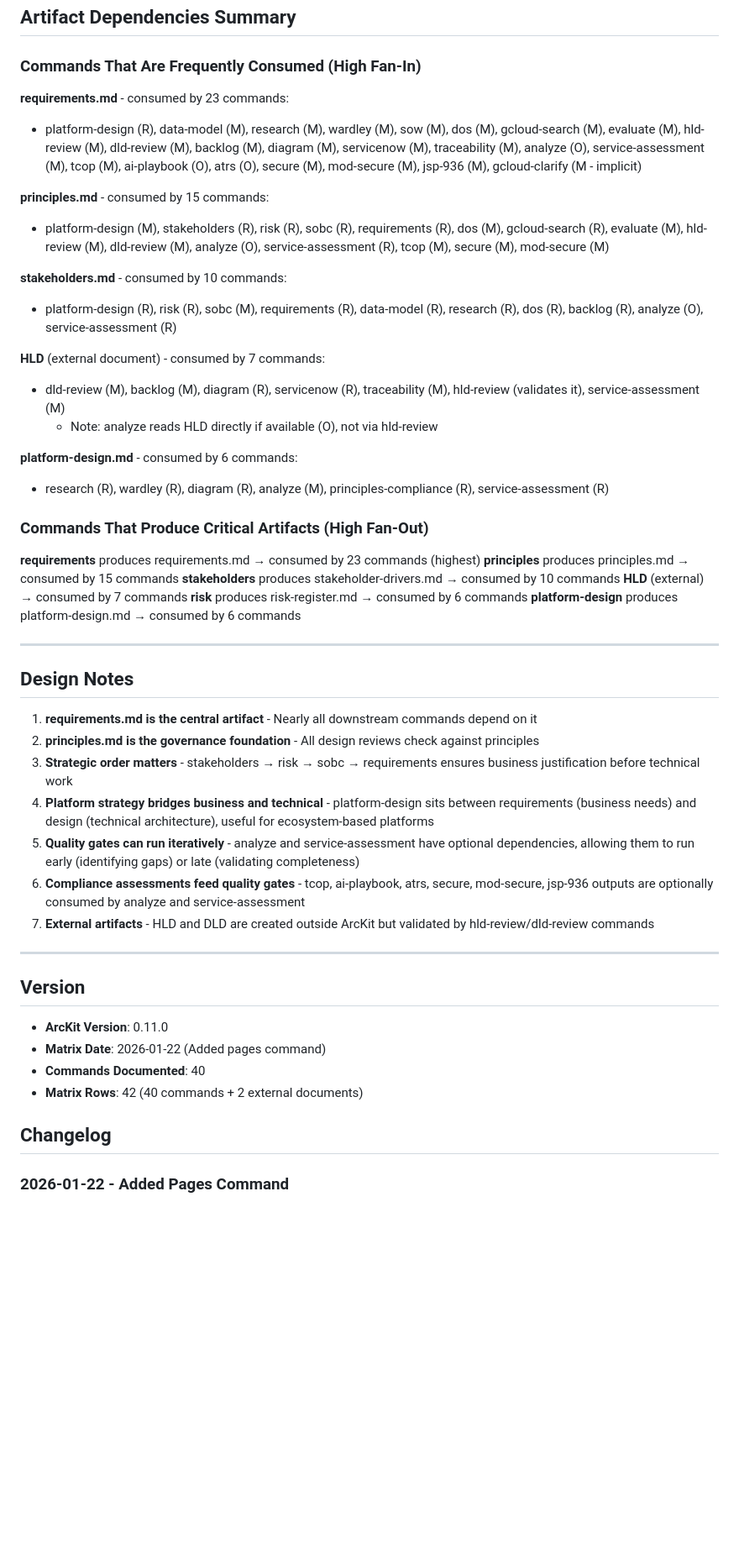
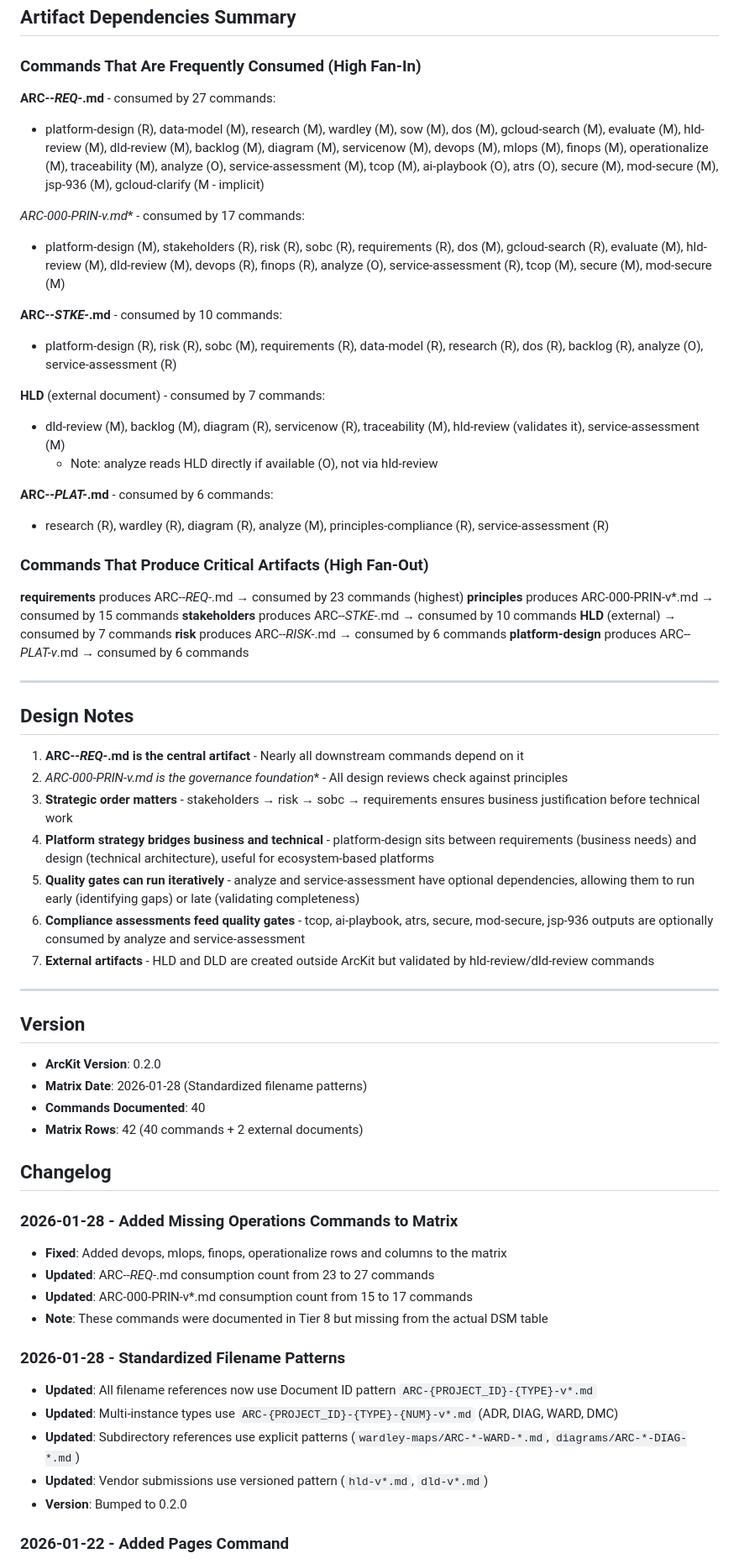
Before and after one commit to tractorjuice/arckit-test-project-v2-hmrc-chatbot, a Markdown page: DEPENDENCY-MATRIX.md, the part around one of its changes. Shown at 84% size. GitHub-like rendering; blank space fills up the shorter version.

Commit message:
chore: sync DEPENDENCY-MATRIX.md and WORKFLOW-DIAGRAMS.md from arc-kit
Co-Authored-By: Claude Opus 4.5 <noreply@anthropic.com>

```diff
--- a/DEPENDENCY-MATRIX.md
+++ b/DEPENDENCY-MATRIX.md
@@ -205,37 +209,37 @@ principles-compliance → analyze → service-assessment → story
 
 ### Commands That Are Frequently Consumed (High Fan-In)
 
-**requirements.md** - consumed by 23 commands:
-- platform-design (R), data-model (M), research (M), wardley (M), sow (M), dos (M), gcloud-search (M), evaluate (M), hld-review (M), dld-review (M), backlog (M), diagram (M), servicenow (M), traceability (M), analyze (O), service-assessment (M), tcop (M), ai-playbook (O), atrs (O), secure (M), mod-secure (M), jsp-936 (M), gcloud-clarify (M - implicit)
+**ARC-*-REQ-*.md** - consumed by 27 commands:
+- platform-design (R), data-model (M), research (M), wardley (M), sow (M), dos (M), gcloud-search (M), evaluate (M), hld-review (M), dld-review (M), backlog (M), diagram (M), servicenow (M), devops (M), mlops (M), finops (M), operationalize (M), traceability (M), analyze (O), service-assessment (M), tcop (M), ai-playbook (O), atrs (O), secure (M), mod-secure (M), jsp-936 (M), gcloud-clarify (M - implicit)
 
-**principles.md** - consumed by 15 commands:
-- platform-design (M), stakeholders (R), risk (R), sobc (R), requirements (R), dos (M), gcloud-search (R), evaluate (M), hld-review (M), dld-review (M), analyze (O), service-assessment (R), tcop (M), secure (M), mod-secure (M)
+**ARC-000-PRIN-v*.md** - consumed by 17 commands:
+- platform-design (M), stakeholders (R), risk (R), sobc (R), requirements (R), dos (M), gcloud-search (R), evaluate (M), hld-review (M), dld-review (M), devops (R), finops (R), analyze (O), service-assessment (R), tcop (M), secure (M), mod-secure (M)
 
-**stakeholders.md** - consumed by 10 commands:
+**ARC-*-STKE-*.md** - consumed by 10 commands:
 - platform-design (R), risk (R), sobc (M), requirements (R), data-model (R), research (R), dos (R), backlog (R), analyze (O), service-assessment (R)
 
 **HLD** (external document) - consumed by 7 commands:
 - dld-review (M), backlog (M), diagram (R), servicenow (R), traceability (M), hld-review (validates it), service-assessment (M)
   - Note: analyze reads HLD directly if available (O), not via hld-review
 
-**platform-design.md** - consumed by 6 commands:
+**ARC-*-PLAT-*.md** - consumed by 6 commands:
 - research (R), wardley (R), diagram (R), analyze (M), principles-compliance (R), service-assessment (R)
 
 ### Commands That Produce Critical Artifacts (High Fan-Out)
 
-**requirements** produces requirements.md → consumed by 23 commands (highest)
-**principles** produces principles.md → consumed by 15 commands
-**stakeholders** produces stakeholder-drivers.md → consumed by 10 commands
+**requirements** produces ARC-*-REQ-*.md → consumed by 23 commands (highest)
+**principles** produces ARC-000-PRIN-v*.md → consumed by 15 commands
+**stakeholders** produces ARC-*-STKE-*.md → consumed by 10 commands
 **HLD** (external) → consumed by 7 commands
-**risk** produces risk-register.md → consumed by 6 commands
-**platform-design** produces platform-design.md → consumed by 6 commands
+**risk** produces ARC-*-RISK-*.md → consumed by 6 commands
+**platform-design** produces ARC-*-PLAT-v*.md → consumed by 6 commands
 
 ---
 
 ## Design Notes
 
-1. **requirements.md is the central artifact** - Nearly all downstream commands depend on it
-2. **principles.md is the governance foundation** - All design reviews check against principles
+1. **ARC-*-REQ-*.md is the central artifact** - Nearly all downstream commands depend on it
+2. **ARC-000-PRIN-v*.md is the governance foundation** - All design reviews check against principles
 3. **Strategic order matters** - stakeholders → risk → sobc → requirements ensures business justification before technical work
 4. **Platform strategy bridges business and technical** - platform-design sits between requirements (business needs) and design (technical architecture), useful for ecosystem-based platforms
 5. **Quality gates can run iteratively** - analyze and service-assessment have optional dependencies, allowing them to run early (identifying gaps) or late (validating completeness)
@@ -246,12 +250,25 @@ principles-compliance → analyze → service-assessment → story
 
 ## Version
 
-- **ArcKit Version**: 0.11.0
-- **Matrix Date**: 2026-01-22 (Added pages command)
+- **ArcKit Version**: 0.2.0
+- **Matrix Date**: 2026-01-28 (Standardized filename patterns)
 - **Commands Documented**: 40
 - **Matrix Rows**: 42 (40 commands + 2 external documents)
 
 ## Changelog
+
+### 2026-01-28 - Added Missing Operations Commands to Matrix
+- **Fixed**: Added devops, mlops, finops, operationalize rows and columns to the matrix
+- **Updated**: ARC-*-REQ-*.md consumption count from 23 to 27 commands
+- **Updated**: ARC-000-PRIN-v*.md consumption count from 15 to 17 commands
+- **Note**: These commands were documented in Tier 8 but missing from the actual DSM table
+
+### 2026-01-28 - Standardized Filename Patterns
+- **Updated**: All filename references now use Document ID pattern `ARC-{PROJECT_ID}-{TYPE}-v*.md`
+- **Updated**: Multi-instance types use `ARC-{PROJECT_ID}-{TYPE}-{NUM}-v*.md` (ADR, DIAG, WARD, DMC)
+- **Updated**: Subdirectory references use explicit patterns (`wardley-maps/ARC-*-WARD-*.md`, `diagrams/ARC-*-DIAG-*.md`)
+- **Updated**: Vendor submissions use versioned pattern (`hld-v*.md`, `dld-v*.md`)
+- **Version**: Bumped to 0.2.0
 
 ### 2026-01-22 - Added Pages Command
 - **Added**: `/arckit.pages` command (40th ArcKit command) for GitHub Pages documentation site generation with Mermaid diagram support
```
Also changed, not shown: other parts of DEPENDENCY-MATRIX.md (+46 -42 lines), WORKFLOW-DIAGRAMS.md (+81 -52 lines).
